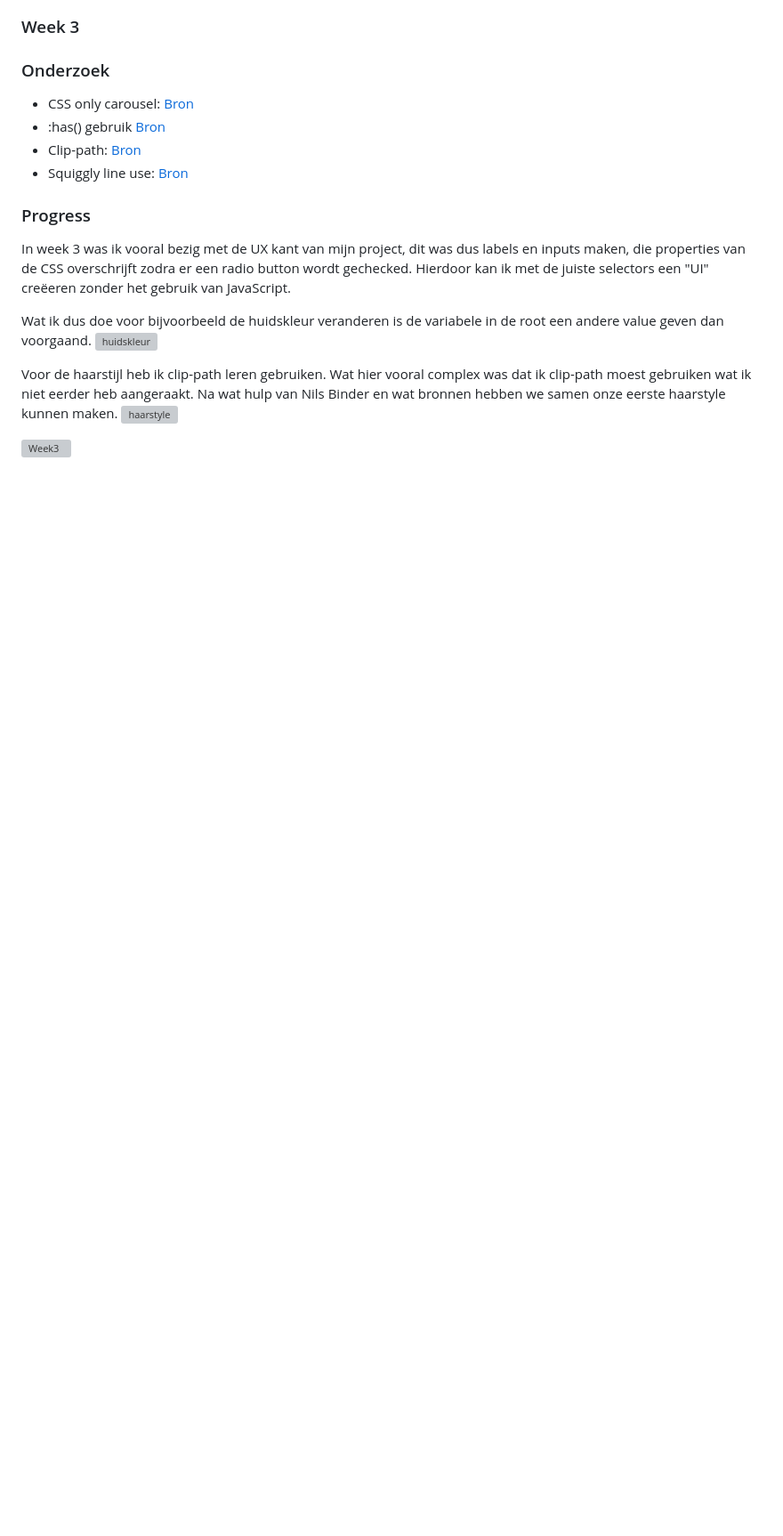
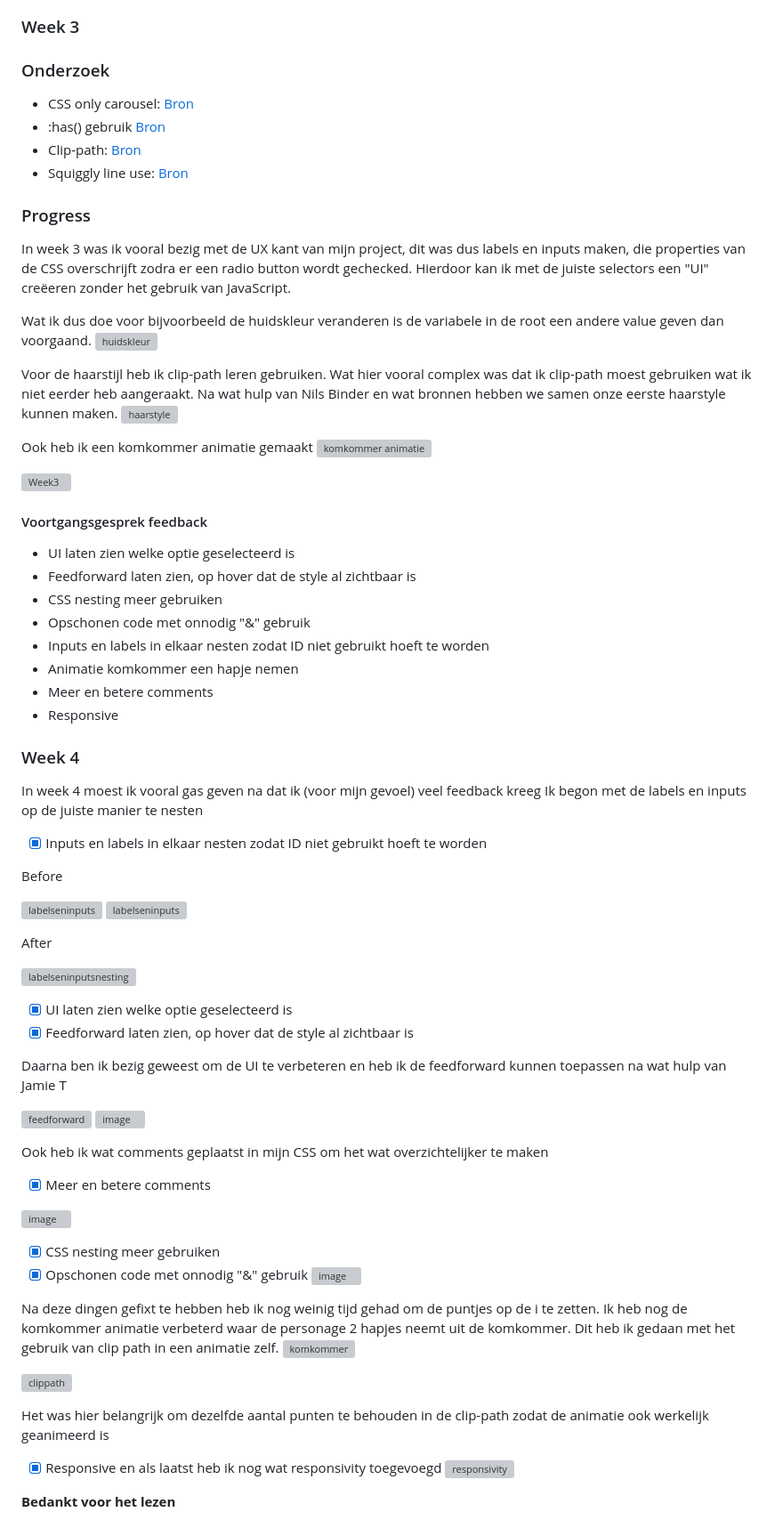
Before and after one commit to h1bba/CSSTTR, a Markdown page: README.md, the part around the change printed below. Shown: that part at 89% size. Drawn GitHub-style; blank space fills up the shorter version; grey boxes are pictures that could not be loaded.

```diff
--- a/README.md
+++ b/README.md
@@ -80,5 +80,67 @@ Wat ik dus doe voor bijvoorbeeld de huidskleur veranderen is de variabele in de
 Voor de haarstijl heb ik clip-path leren gebruiken. Wat hier vooral complex was dat ik clip-path moest gebruiken wat ik niet eerder heb aangeraakt. Na wat hulp van Nils Binder en wat bronnen hebben we samen onze eerste haarstyle kunnen maken.
 ![haarstyle](https://github.com/user-attachments/assets/7dbee0c2-4df0-47bb-9a08-28623cae8318)
 
+Ook heb ik een komkommer animatie gemaakt
+![komkommer animatie](https://github.com/user-attachments/assets/0958654b-7127-4e27-8b31-121c43435f3e)
+
 
 ![Week3](https://github.com/user-attachments/assets/0105ee8e-c1fc-4b12-b015-698a10bb454d)
+
+#### Voortgangsgesprek feedback
+- UI laten zien welke optie geselecteerd is
+- Feedforward laten zien, op hover dat de style al zichtbaar is
+- CSS nesting meer gebruiken
+- Opschonen code met onnodig "&" gebruik
+- Inputs en labels in elkaar nesten zodat ID niet gebruikt hoeft te worden
+- Animatie komkommer een hapje nemen
+- Meer en betere comments
+- Responsive
+
+### Week 4
+
+In week 4 moest ik vooral gas geven na dat ik (voor mijn gevoel) veel feedback kreeg
+Ik begon met de labels en inputs op de juiste manier te nesten
+
+- [x] Inputs en labels in elkaar nesten zodat ID niet gebruikt hoeft te worden
+
+Before
+
+![labelseninputs](https://github.com/user-attachments/assets/aeecf1f1-17f6-4e47-8c00-951d045eb228)
+![labelseninputs](https://github.com/user-attachments/assets/4b1a9f59-7411-44da-bb4c-784e209b0ad1)
+
+After
+
+![labelseninputsnesting](https://github.com/user-attachments/assets/3460ef6c-6ebc-49c2-a858-84386bd7a080)
+
+
+- [x] UI laten zien welke optie geselecteerd is
+- [x] Feedforward laten zien, op hover dat de style al zichtbaar is
+
+Daarna ben ik bezig geweest om de UI te verbeteren en heb ik de feedforward kunnen toepassen na wat hulp van Jamie T
+
+![feedforward](https://github.com/user-attachments/assets/0cd40a67-d669-4b9f-bb3c-1169980589b0)
+![image](https://github.com/user-attachments/assets/2422b51a-fe94-46f7-b27b-552bcaa2e053)
+
+Ook heb ik wat comments geplaatst in mijn CSS om het wat overzichtelijker te maken
+- [x] Meer en betere comments
+
+![image](https://github.com/user-attachments/assets/9440a1a1-e859-40e0-8217-717c002df14e)
+
+- [x] CSS nesting meer gebruiken
+- [x] Opschonen code met onnodig "&" gebruik
+![image](https://github.com/user-attachments/assets/3ad3703c-0126-4677-804f-9572b7d27a59)
+
+Na deze dingen gefixt te hebben heb ik nog weinig tijd gehad om de puntjes op de i te zetten. Ik heb nog de komkommer animatie verbeterd waar de personage 2 hapjes neemt uit de komkommer.
+Dit heb ik gedaan met het gebruik van clip path in een animatie zelf.
+![komkommer](https://github.com/user-attachments/assets/e90ce455-d1d7-4f18-881f-aa47c7990036)
+
+
+![clippath](https://github.com/user-attachments/assets/511d5a4d-2d9a-45e9-b546-899b613b8884)
+
+Het was hier belangrijk om dezelfde aantal punten te behouden in de clip-path zodat de animatie ook werkelijk geanimeerd is
+
+- [x] Responsive
+en als laatst heb ik nog wat responsivity toegevoegd
+![responsivity](https://github.com/user-attachments/assets/6d8b9a5f-903f-4a57-961d-eb2c34689f43)
+
+**Bedankt voor het lezen**
```
Also changed, not shown: other parts of README.md (+1 -1 lines).
